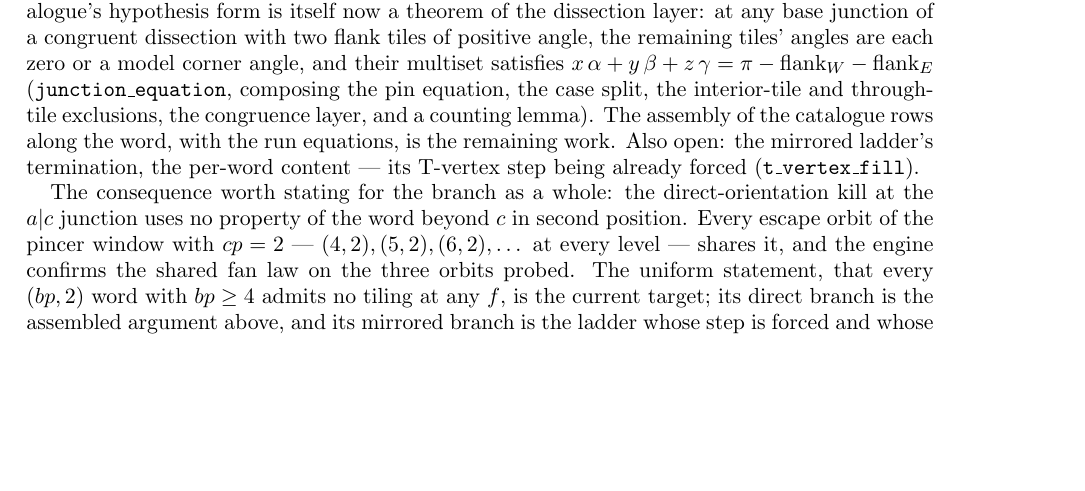
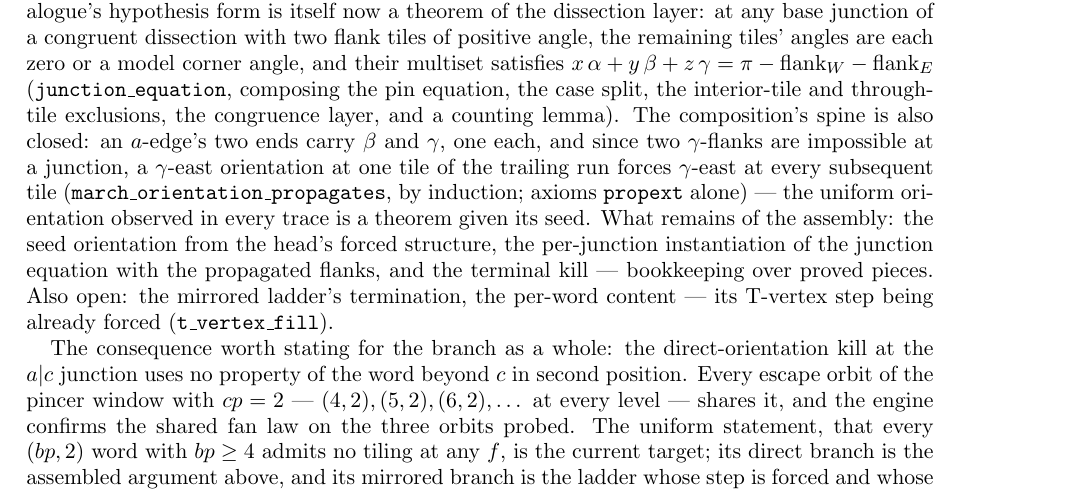
Before and after one commit to ElVec1o/erdos_634_proof, a LaTeX paper (paper/erdos-634-companion.tex): part of page 35 of 67 before the commit and part of page 35 of 68 after it, cut so that both start at the same text, the shorter picture padded with empty space. Compiled offline with pdfLaTeX.

Commit message:
Paper: orientation propagation recorded

```diff
--- a/paper/erdos-634-companion.tex
+++ b/paper/erdos-634-companion.tex
@@ -2259,8 +2259,14 @@ junction of a congruent dissection with two flank tiles of positive angle, the r
 angles are each zero or a model corner angle, and their multiset satisfies
 $x\,\alpha+y\,\beta+z\,\gamma=\pi-\mathrm{flank}_W-\mathrm{flank}_E$
 (\texttt{junction\_equation}, composing the pin equation, the case split, the interior-tile and
-through-tile exclusions, the congruence layer, and a counting lemma). The assembly of the
-catalogue rows along the word, with the run equations, is the remaining work. Also open: the
+through-tile exclusions, the congruence layer, and a counting lemma). The composition's spine is also closed: an $a$-edge's two ends carry $\beta$ and $\gamma$, one
+each, and since two $\gamma$-flanks are impossible at a junction, a $\gamma$-east orientation at
+one tile of the trailing run forces $\gamma$-east at every subsequent tile
+(\texttt{march\_orientation\_propagates}, by induction; axioms \texttt{propext} alone) --- the
+uniform orientation observed in every trace is a theorem given its seed. What remains of the
+assembly: the seed orientation from the head's forced structure, the per-junction instantiation of
+the junction equation with the propagated flanks, and the terminal kill --- bookkeeping over
+proved pieces. Also open: the
 mirrored ladder's termination, the per-word content --- its T-vertex step being already forced
 (\texttt{t\_vertex\_fill}).
 
```
Also changed, not shown: paper/erdos-634-companion.pdf.
